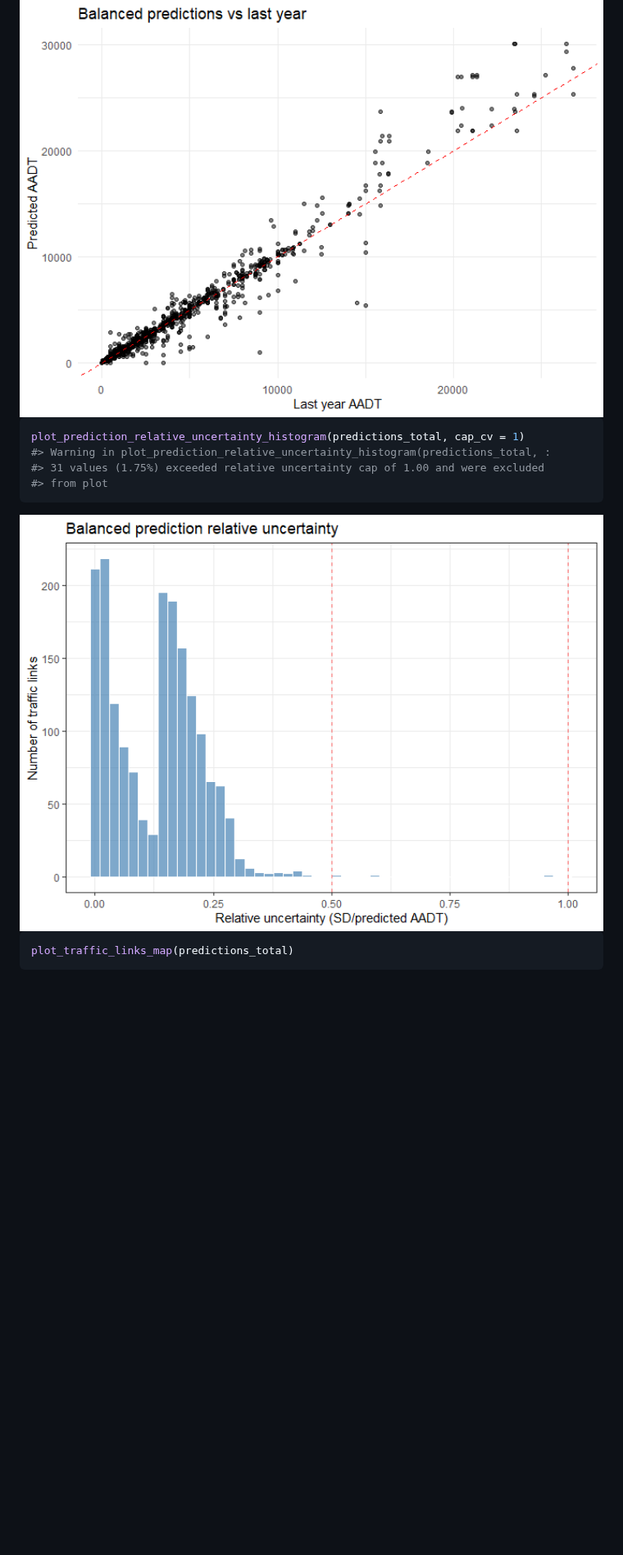
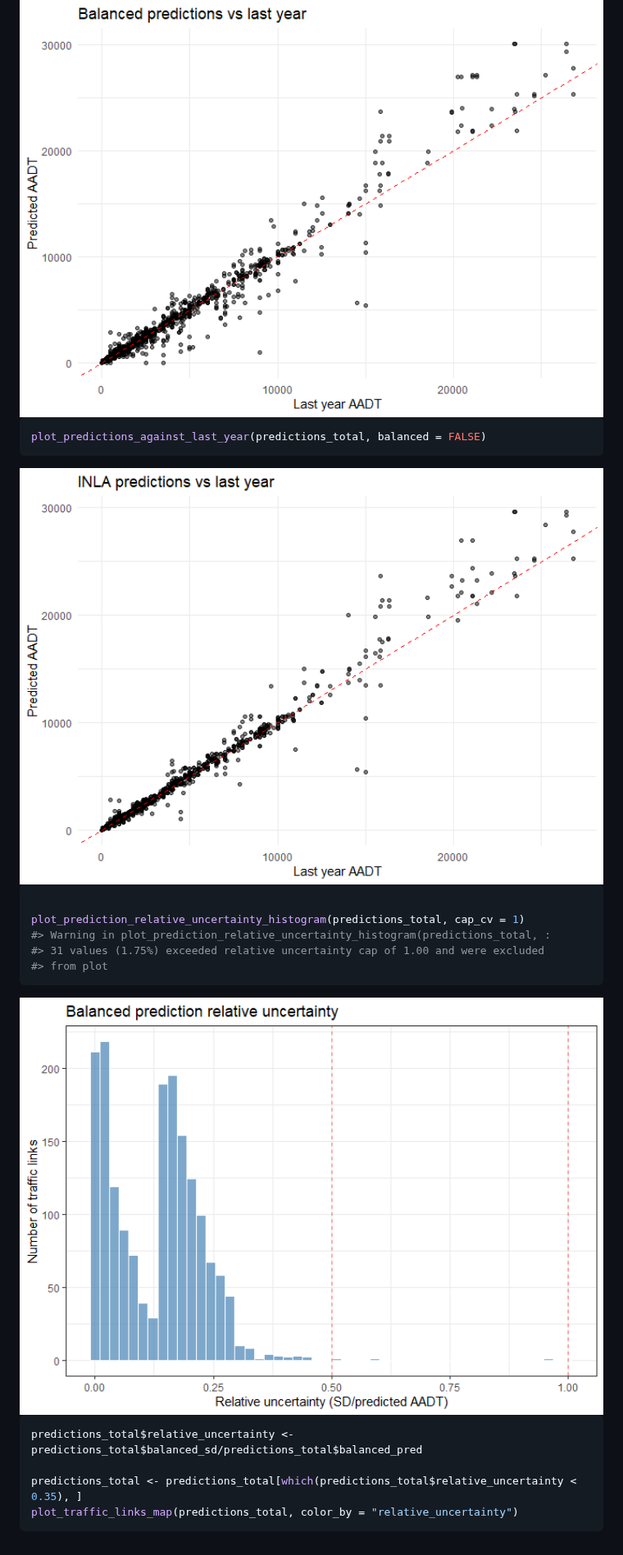
Before and after one commit to trafikkdata/xdtkit, a Markdown page: README.md, the part around the change. Shown at 82% size. Drawn GitHub-style; pictures changed too: man/figures/README-unnamed-chunk-13-1.png, man/figures/README-unnamed-chunk-13-2.png (added), man/figures/README-unnamed-chunk-14-1.png; blank space fills up the shorter version.

````diff
--- a/README.md
+++ b/README.md
@@ -281,6 +281,13 @@ plot_predictions_against_last_year(predictions_total)
 <img src="man/figures/README-unnamed-chunk-13-1.png" width="100%" />
 
 ``` r
+plot_predictions_against_last_year(predictions_total, balanced = FALSE)
+```
+
+<img src="man/figures/README-unnamed-chunk-13-2.png" width="100%" />
+
+``` r
+
 plot_prediction_relative_uncertainty_histogram(predictions_total, cap_cv = 1)
 #> Warning in plot_prediction_relative_uncertainty_histogram(predictions_total, :
 #> 31 values (1.75%) exceeded relative uncertainty cap of 1.00 and were excluded
@@ -290,5 +297,8 @@ plot_prediction_relative_uncertainty_histogram(predictions_total, cap_cv = 1)
 <img src="man/figures/README-unnamed-chunk-14-1.png" width="100%" />
 
 ``` r
-plot_traffic_links_map(predictions_total)
+predictions_total$relative_uncertainty <- predictions_total$balanced_sd/predictions_total$balanced_pred
+
+predictions_total <- predictions_total[which(predictions_total$relative_uncertainty < 0.35), ]
+plot_traffic_links_map(predictions_total, color_by = "relative_uncertainty")
 ```
````
Also changed, not shown: 4 other files.
